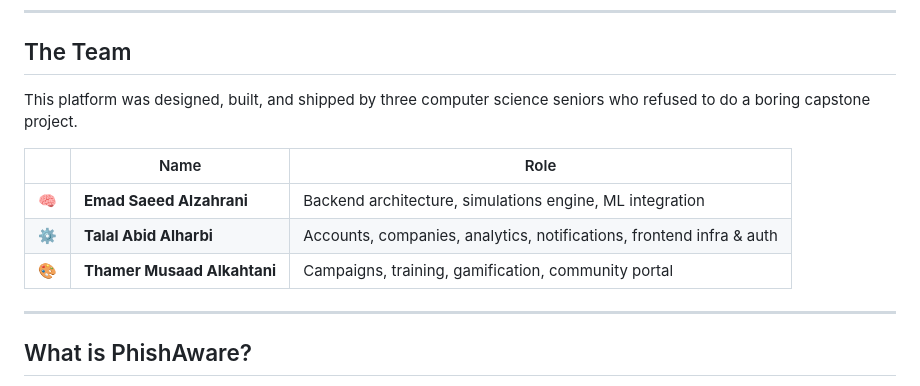
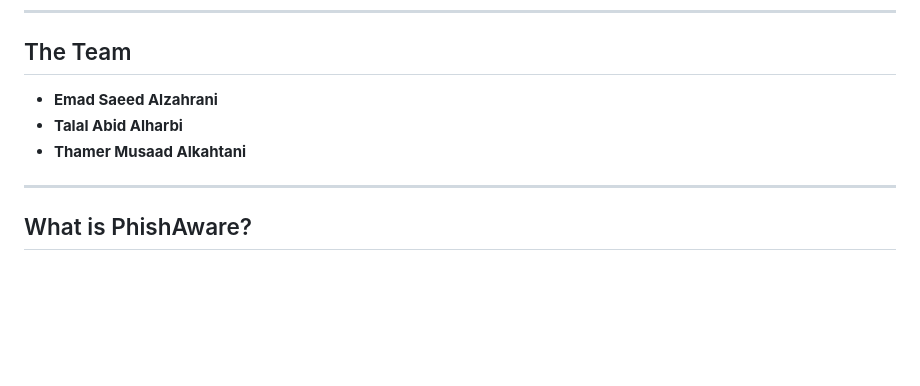
Before and after one commit to TalalAlha/SeniorProject, a Markdown page: README.md, the part around the change. GitHub-like rendering; blank space fills up the shorter version.

```diff
--- a/README.md
+++ b/README.md
@@ -7,13 +7,9 @@
 
 ## The Team
 
-This platform was designed, built, and shipped by three computer science seniors who refused to do a boring capstone project.
-
-| | Name | Role |
-|---|---|---|
-| 🧠 | **Emad Saeed Alzahrani** | Backend architecture, simulations engine, ML integration |
-| ⚙️ | **Talal Abid Alharbi** | Accounts, companies, analytics, notifications, frontend infra & auth |
-| 🎨 | **Thamer Musaad Alkahtani** | Campaigns, training, gamification, community portal |
+- **Emad Saeed Alzahrani**
+- **Talal Abid Alharbi**
+- **Thamer Musaad Alkahtani**
 
 ---
 
```
